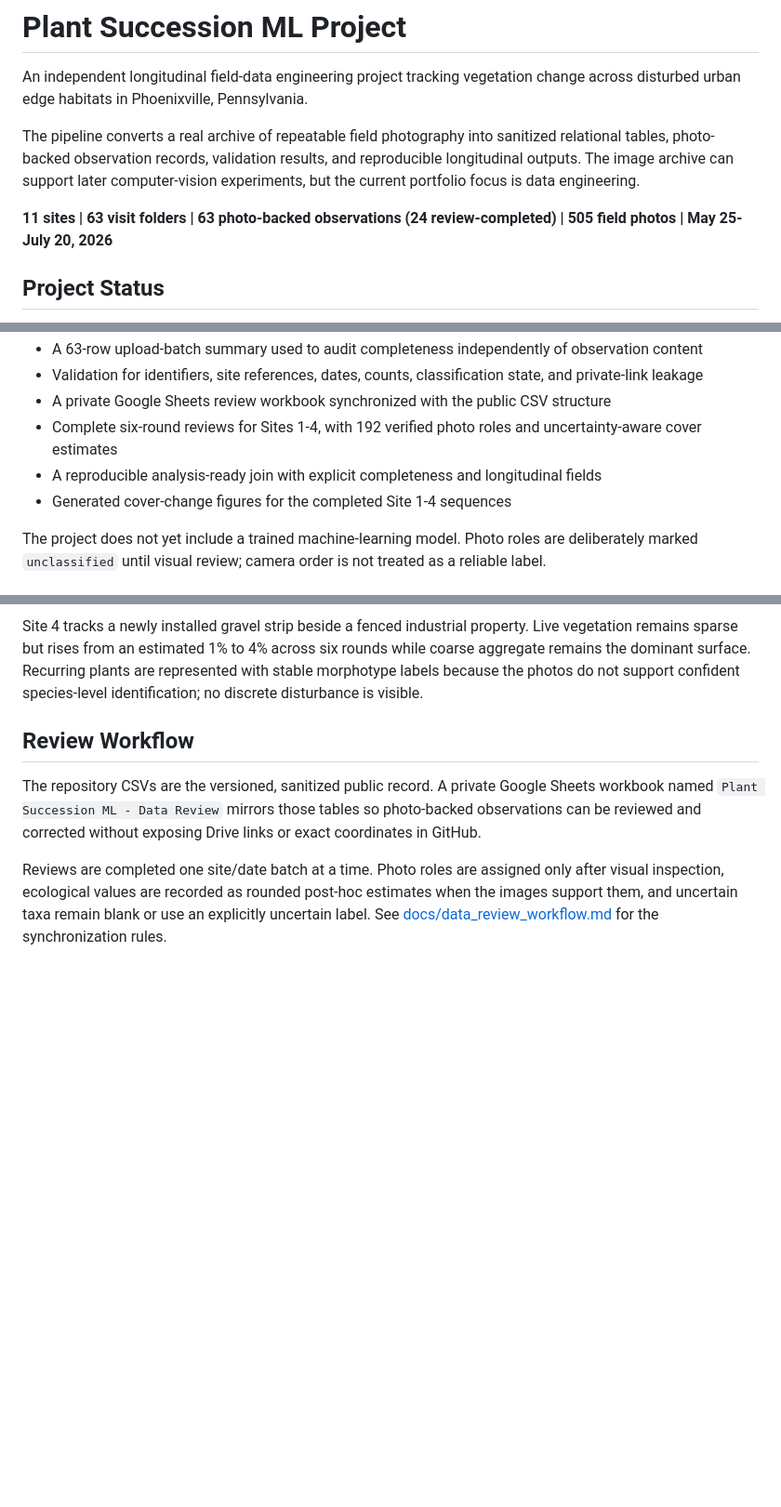
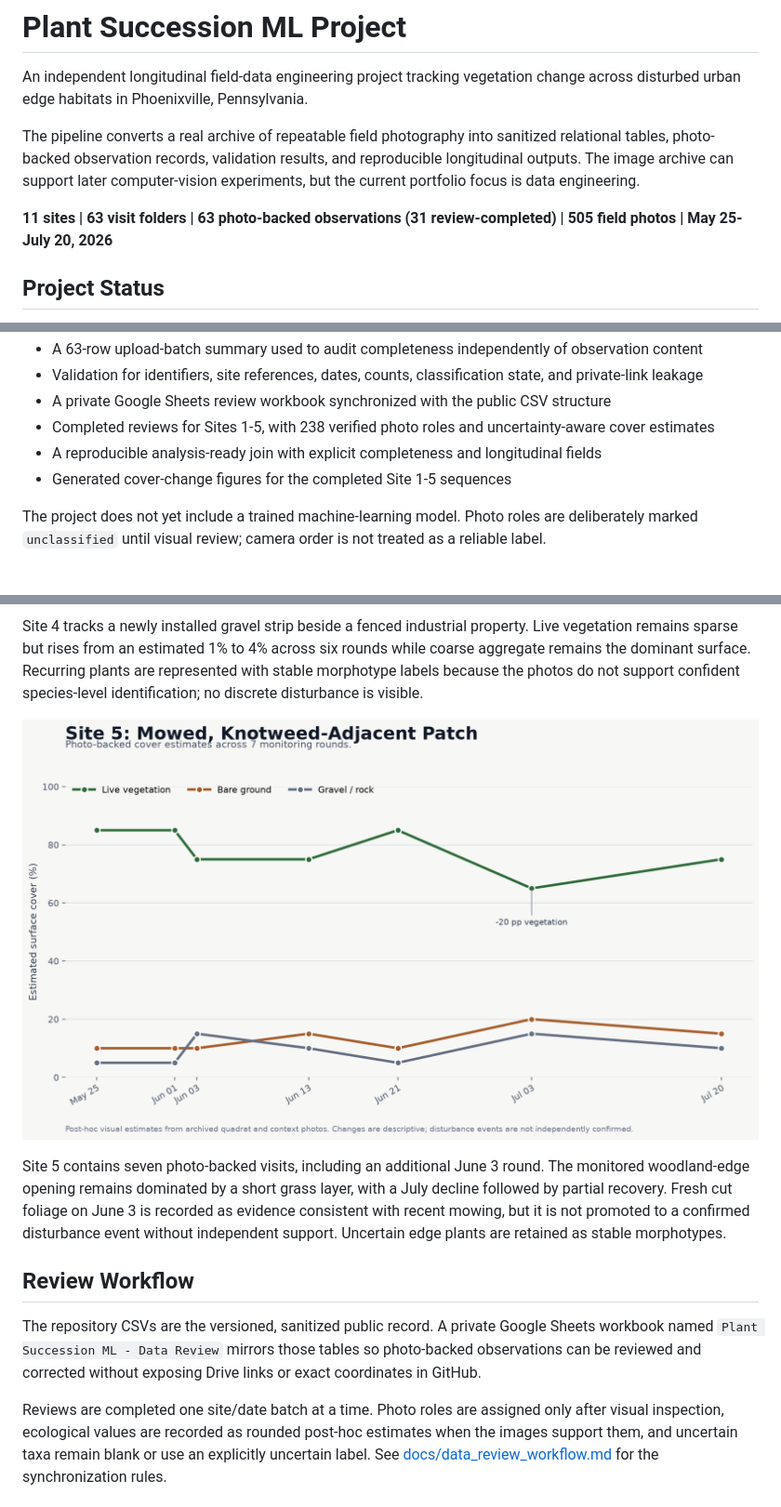
Before and after one commit to samuelfrey98/plant-succession-ml, a Markdown page: README.md, 3 parts joined by grey strips. Shown at 93% size. GitHub-like rendering; pictures changed too: outputs/figures/site_05_cover_over_time.png (added); blank space fills up the shorter version.

Commit message:
Review Site 5 photo-backed sequence

```diff
--- a/README.md
+++ b/README.md
@@ -7,7 +7,7 @@ The pipeline converts a real archive of repeatable field photography into saniti
 photo-backed observation records, validation results, and reproducible longitudinal outputs. The image
 archive can support later computer-vision experiments, but the current portfolio focus is data engineering.
 
-**11 sites | 63 visit folders | 63 photo-backed observations (24 review-completed) | 505 field photos | May 25-July 20, 2026**
+**11 sites | 63 visit folders | 63 photo-backed observations (31 review-completed) | 505 field photos | May 25-July 20, 2026**
 
 ## Project Status
 
@@ -27,9 +27,9 @@ Current implemented assets:
 - A 63-row upload-batch summary used to audit completeness independently of observation content
 - Validation for identifiers, site references, dates, counts, classification state, and private-link leakage
 - A private Google Sheets review workbook synchronized with the public CSV structure
-- Complete six-round reviews for Sites 1-4, with 192 verified photo roles and uncertainty-aware cover estimates
+- Completed reviews for Sites 1-5, with 238 verified photo roles and uncertainty-aware cover estimates
 - A reproducible analysis-ready join with explicit completeness and longitudinal fields
-- Generated cover-change figures for the completed Site 1-4 sequences
+- Generated cover-change figures for the completed Site 1-5 sequences
 
 The project does not yet include a trained machine-learning model. Photo roles are deliberately marked
 `unclassified` until visual review; camera order is not treated as a reliable label.
@@ -63,6 +63,13 @@ Site 4 tracks a newly installed gravel strip beside a fenced industrial property
 sparse but rises from an estimated 1% to 4% across six rounds while coarse aggregate remains the dominant
 surface. Recurring plants are represented with stable morphotype labels because the photos do not support
 confident species-level identification; no discrete disturbance is visible.
+
+![Site 5 cover estimates across seven monitoring rounds](outputs/figures/site_05_cover_over_time.png)
+
+Site 5 contains seven photo-backed visits, including an additional June 3 round. The monitored woodland-edge
+opening remains dominated by a short grass layer, with a July decline followed by partial recovery. Fresh cut
+foliage on June 3 is recorded as evidence consistent with recent mowing, but it is not promoted to a confirmed
+disturbance event without independent support. Uncertain edge plants are retained as stable morphotypes.
 
 ## Review Workflow
 
```
Also changed, not shown: other parts of README.md (+1 -1 lines), 5 other files.
